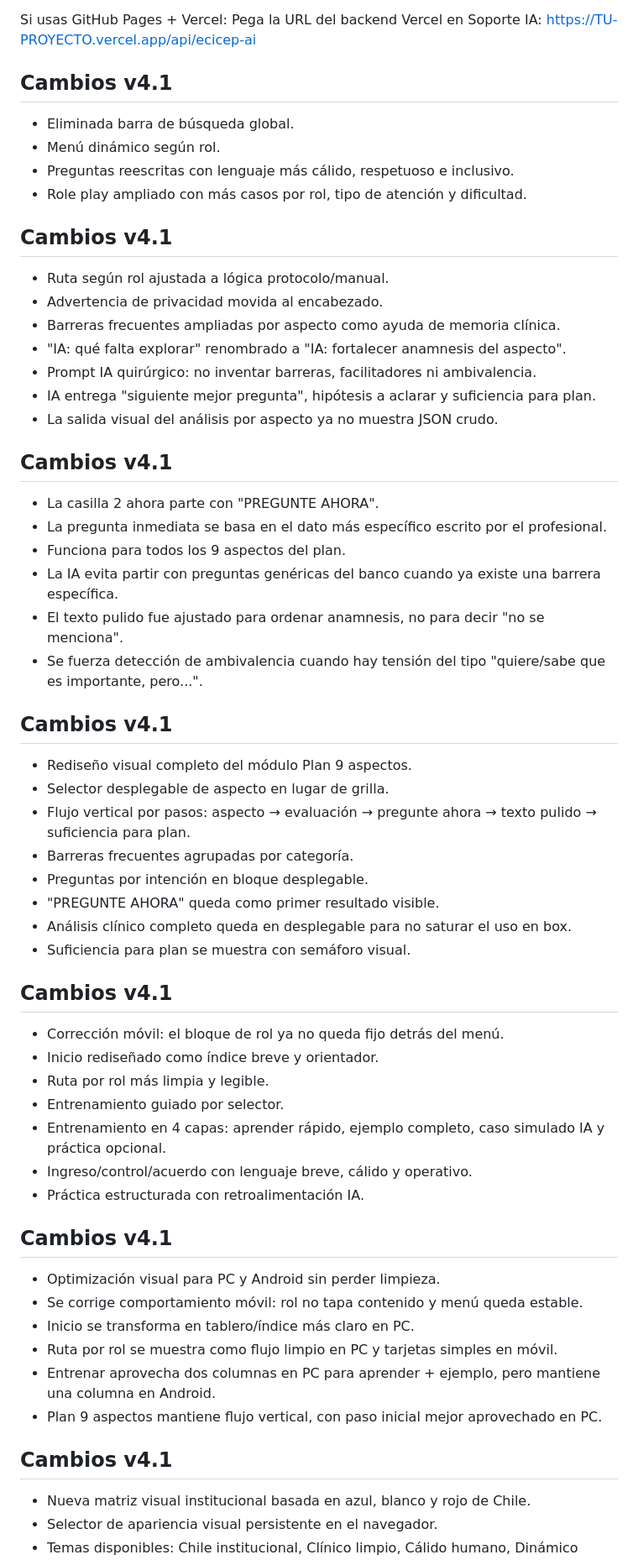
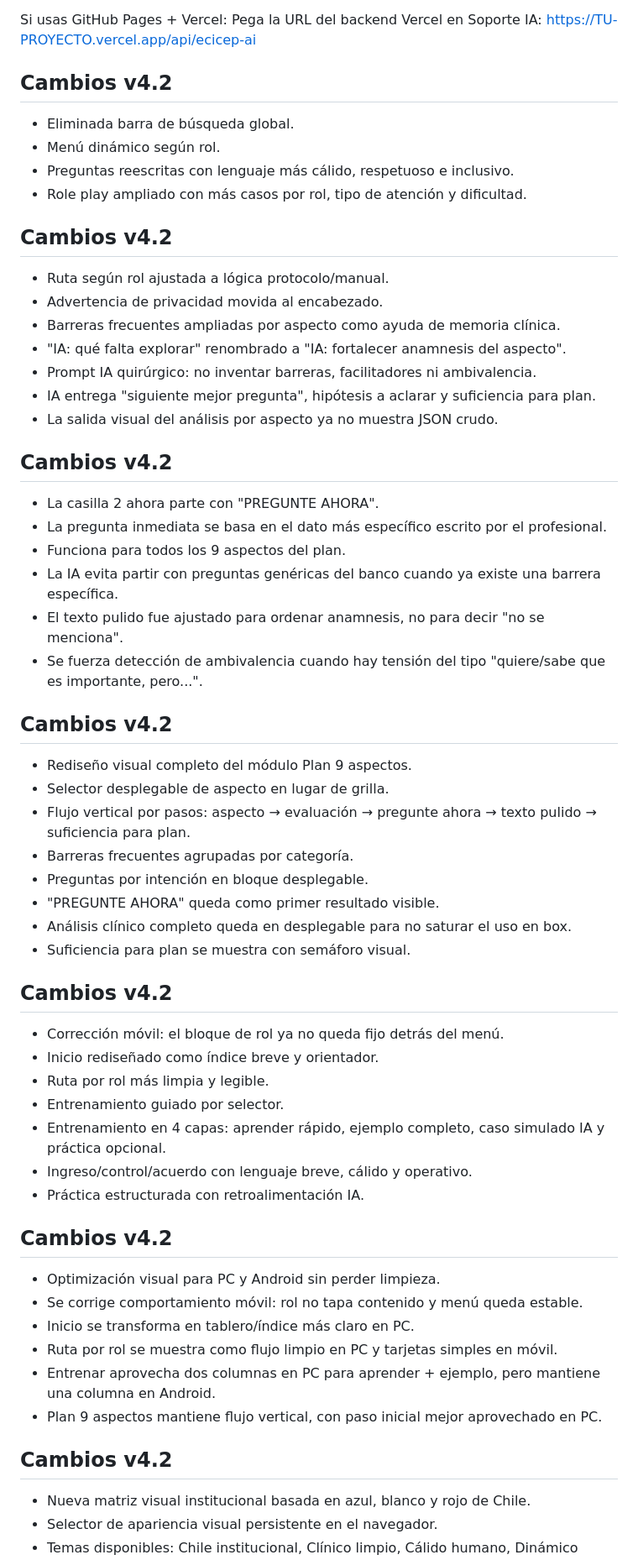
Before and after one commit to joaquincpj2021-spec/Entrenadora_ECICEP, a Markdown page: README.md, the part around one of its changes. Shown at 84% size. Drawn GitHub-style.

```diff
--- a/README.md
+++ b/README.md
@@ -28,13 +28,13 @@ Pega la URL del backend Vercel en Soporte IA:
 https://TU-PROYECTO.vercel.app/api/ecicep-ai
 
 
-## Cambios v4.1
+## Cambios v4.2
 - Eliminada barra de búsqueda global.
 - Menú dinámico según rol.
 - Preguntas reescritas con lenguaje más cálido, respetuoso e inclusivo.
 - Role play ampliado con más casos por rol, tipo de atención y dificultad.
 
-## Cambios v4.1
+## Cambios v4.2
 - Ruta según rol ajustada a lógica protocolo/manual.
 - Advertencia de privacidad movida al encabezado.
 - Barreras frecuentes ampliadas por aspecto como ayuda de memoria clínica.
@@ -43,7 +43,7 @@ https://TU-PROYECTO.vercel.app/api/ecicep-ai
 - IA entrega "siguiente mejor pregunta", hipótesis a aclarar y suficiencia para plan.
 - La salida visual del análisis por aspecto ya no muestra JSON crudo.
 
-## Cambios v4.1
+## Cambios v4.2
 - La casilla 2 ahora parte con "PREGUNTE AHORA".
 - La pregunta inmediata se basa en el dato más específico escrito por el profesional.
 - Funciona para todos los 9 aspectos del plan.
@@ -51,7 +51,7 @@ https://TU-PROYECTO.vercel.app/api/ecicep-ai
 - El texto pulido fue ajustado para ordenar anamnesis, no para decir "no se menciona".
 - Se fuerza detección de ambivalencia cuando hay tensión del tipo "quiere/sabe que es importante, pero...".
 
-## Cambios v4.1
+## Cambios v4.2
 - Rediseño visual completo del módulo Plan 9 aspectos.
 - Selector desplegable de aspecto en lugar de grilla.
 - Flujo vertical por pasos: aspecto → evaluación → pregunte ahora → texto pulido → suficiencia para plan.
@@ -61,7 +61,7 @@ https://TU-PROYECTO.vercel.app/api/ecicep-ai
 - Análisis clínico completo queda en desplegable para no saturar el uso en box.
 - Suficiencia para plan se muestra con semáforo visual.
 
-## Cambios v4.1
+## Cambios v4.2
 - Corrección móvil: el bloque de rol ya no queda fijo detrás del menú.
 - Inicio rediseñado como índice breve y orientador.
 - Ruta por rol más limpia y legible.
@@ -70,7 +70,7 @@ https://TU-PROYECTO.vercel.app/api/ecicep-ai
 - Ingreso/control/acuerdo con lenguaje breve, cálido y operativo.
 - Práctica estructurada con retroalimentación IA.
 
-## Cambios v4.1
+## Cambios v4.2
 - Optimización visual para PC y Android sin perder limpieza.
 - Se corrige comportamiento móvil: rol no tapa contenido y menú queda estable.
 - Inicio se transforma en tablero/índice más claro en PC.
@@ -78,7 +78,7 @@ https://TU-PROYECTO.vercel.app/api/ecicep-ai
 - Entrenar aprovecha dos columnas en PC para aprender + ejemplo, pero mantiene una columna en Android.
 - Plan 9 aspectos mantiene flujo vertical, con paso inicial mejor aprovechado en PC.
 
-## Cambios v4.1
+## Cambios v4.2
 - Nueva matriz visual institucional basada en azul, blanco y rojo de Chile.
 - Selector de apariencia visual persistente en el navegador.
 - Temas disponibles: Chile institucional, Clínico limpio, Cálido humano, Dinámico moderno y Alto contraste.
```
Also changed, not shown: other parts of README.md (+21 -13 lines).
